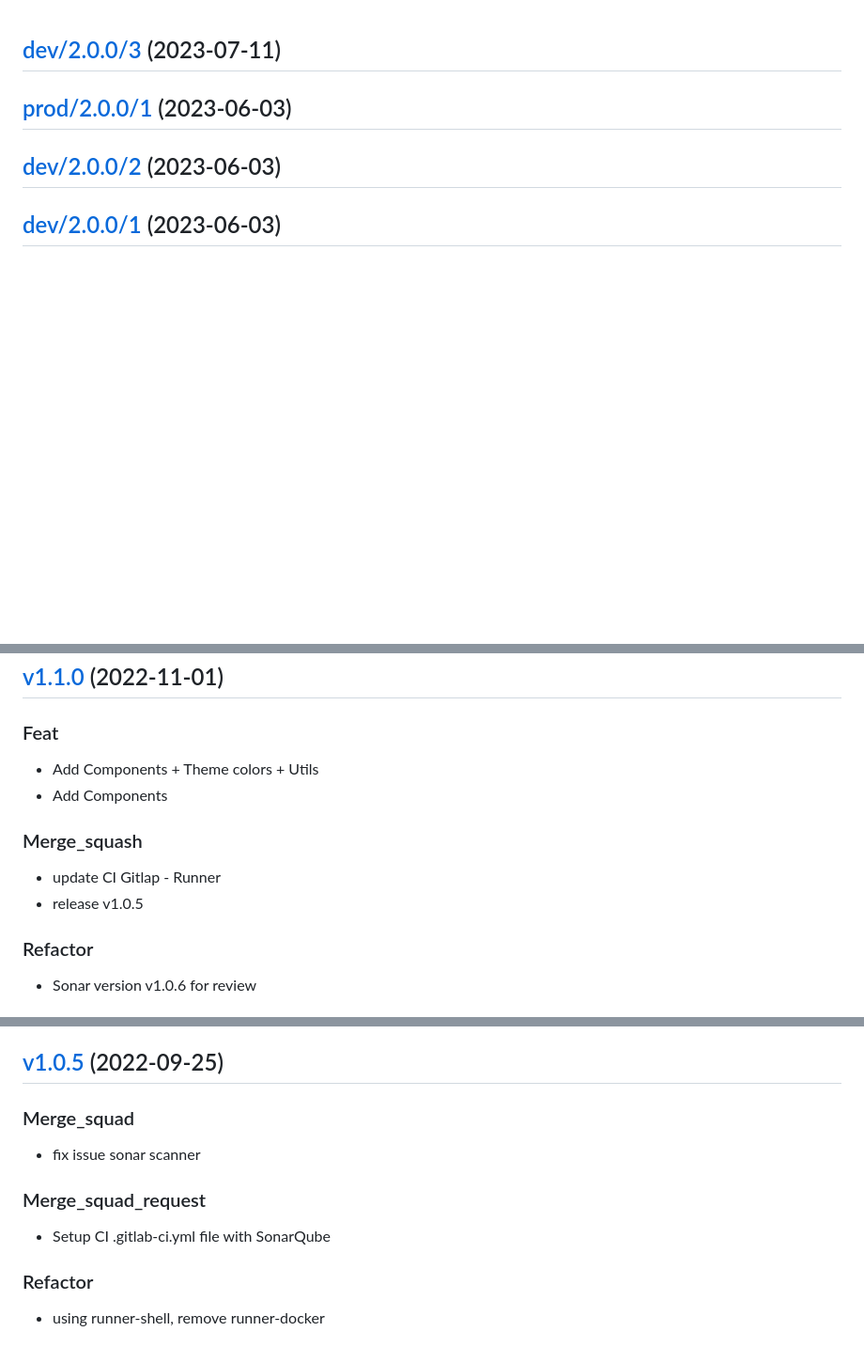
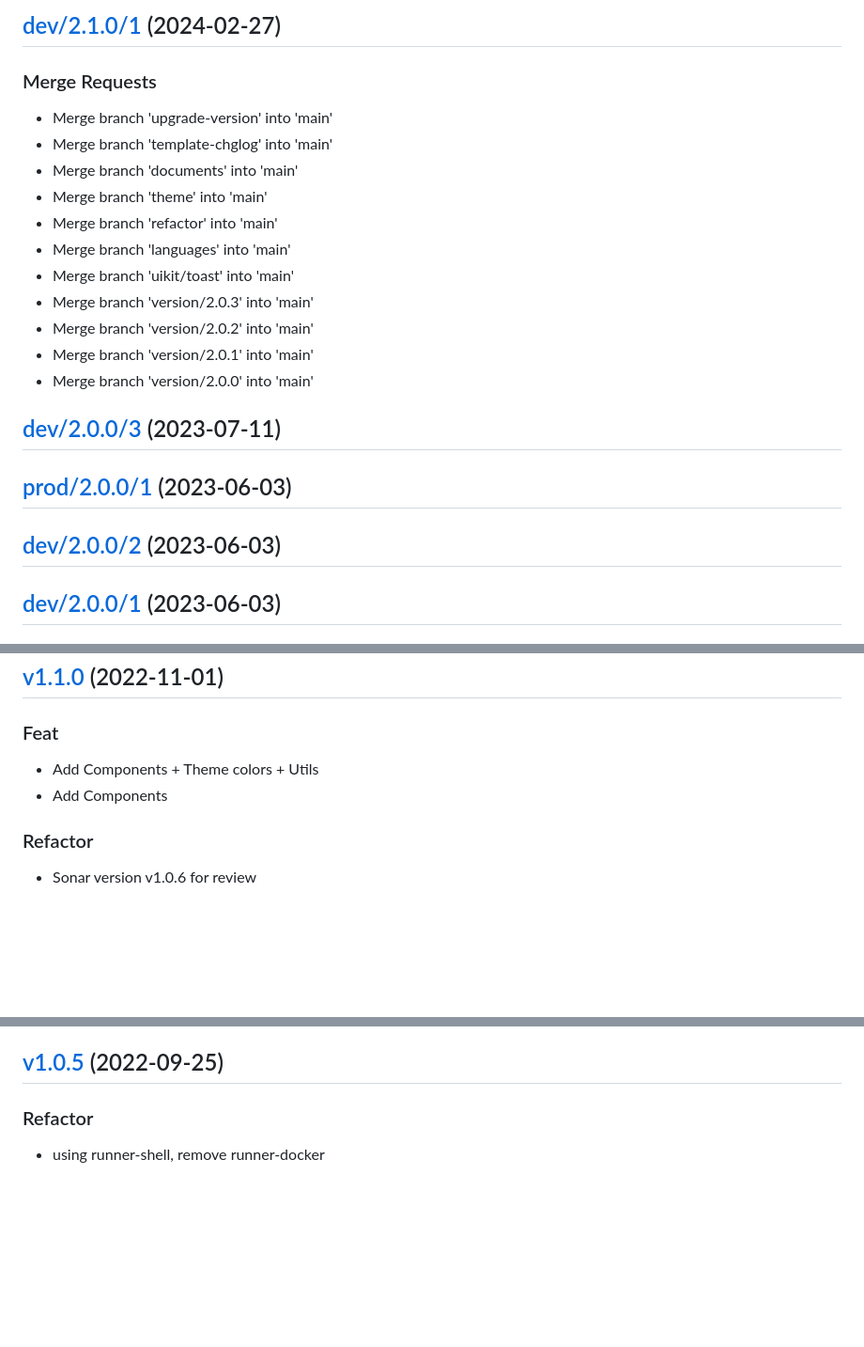
Before and after one commit to doananhtuan22111996/flutter_architecture, a Markdown page: CHANGELOG.md, 3 parts joined by grey strips. Shown: that part at 94% size. Drawn GitHub-style; blank space fills up the shorter version.

Commit message:
[CHANGLOG] update chglog for v2.1.0

```diff
--- a/CHANGELOG.md
+++ b/CHANGELOG.md
@@ -1,3 +1,21 @@
+
+<a name="dev/2.1.0/1"></a>
+## [dev/2.1.0/1](https://gitlab.geekup.io/gu_mobile/flutter/skeleton.git/compare/dev/2.0.0/3...dev/2.1.0/1) (2024-02-27)
+
+### Merge Requests
+
+* Merge branch 'upgrade-version' into 'main'
+* Merge branch 'template-chglog' into 'main'
+* Merge branch 'documents' into 'main'
+* Merge branch 'theme' into 'main'
+* Merge branch 'refactor' into 'main'
+* Merge branch 'languages' into 'main'
+* Merge branch 'uikit/toast' into 'main'
+* Merge branch 'version/2.0.3' into 'main'
+* Merge branch 'version/2.0.2' into 'main'
+* Merge branch 'version/2.0.1' into 'main'
+* Merge branch 'version/2.0.0' into 'main'
+
 
 <a name="dev/2.0.0/3"></a>
 ## [dev/2.0.0/3](https://gitlab.geekup.io/gu_mobile/flutter/skeleton.git/compare/prod/2.0.0/1...dev/2.0.0/3) (2023-07-11)
@@ -58,11 +76,6 @@
 * Add Components + Theme colors + Utils
 * Add Components
 
-### Merge_squash
-
-* update CI Gitlap - Runner
-* release v1.0.5
-
 ### Refactor
 
 * Sonar version v1.0.6 for review
@@ -78,14 +91,6 @@
 
 <a name="v1.0.5"></a>
 ## [v1.0.5](https://gitlab.geekup.io/gu_mobile/flutter/skeleton.git/compare/v1.0.4...v1.0.5) (2022-09-25)
-
-### Merge_squad
-
-* fix issue sonar scanner
-
-### Merge_squad_request
-
-* Setup CI .gitlab-ci.yml file with SonarQube
 
 ### Refactor
 
```
Also changed, not shown: other parts of CHANGELOG.md (+0 -4 lines).
